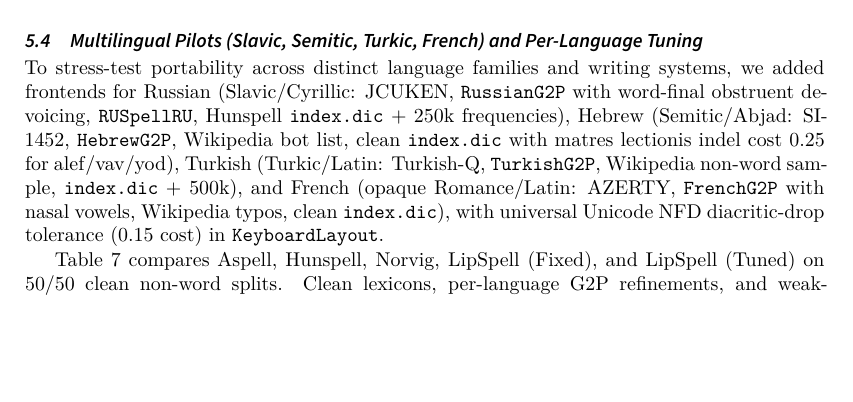
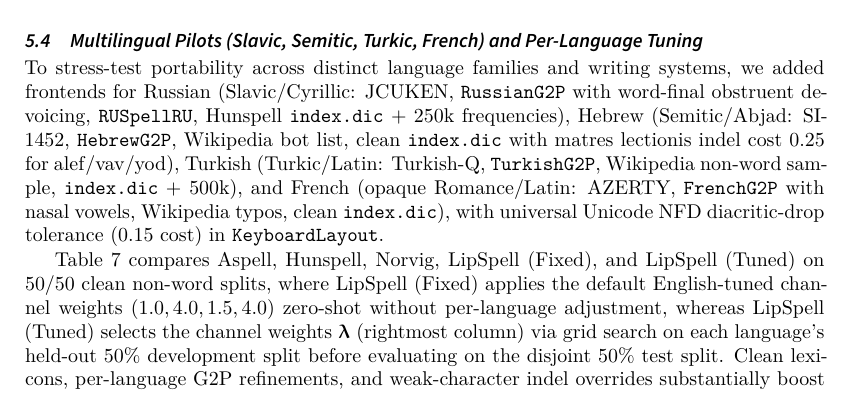
Before and after one commit to leolca/lipspell, a LaTeX document (paper/main.tex): part of page 6 of 10, cut so that both start at the same text, the shorter picture padded with empty space. Compiled offline with XeLaTeX; a LaTeX package or settings file that is missing is left out.

Commit message:
Explain LipSpell (Fixed) vs LipSpell (Tuned) in Section 5.4

```diff
--- a/paper/main.tex
+++ b/paper/main.tex
@@ -217,7 +217,7 @@ Phonetic-only              & 96.8\% / 95.8\% & 38.80\% & 67.60\% & --- \\
 \subsection{Multilingual Pilots (Slavic, Semitic, Turkic, French) and Per-Language Tuning}
 To stress-test portability across distinct language families and writing systems, we added frontends for Russian (Slavic/Cyrillic: JCUKEN, \texttt{RussianG2P} with word-final obstruent devoicing, \texttt{RUSpellRU}, Hunspell \texttt{index.dic} + $250\text{k}$ frequencies), Hebrew (Semitic/Abjad: SI-1452, \texttt{HebrewG2P}, Wikipedia bot list, clean \texttt{index.dic} with \textit{matres lectionis} indel cost $0.25$ for \textit{alef}/\textit{vav}/\textit{yod}), Turkish (Turkic/Latin: Turkish-Q, \texttt{TurkishG2P}, Wikipedia non-word sample, \texttt{index.dic} + $500\text{k}$), and French (opaque Romance/Latin: AZERTY, \texttt{FrenchG2P} with nasal vowels, Wikipedia typos, clean \texttt{index.dic}), with universal Unicode NFD diacritic-drop tolerance ($0.15$ cost) in \texttt{KeyboardLayout}.
 
-Table~\ref{tab:multilingual} compares Aspell, Hunspell, Norvig, LipSpell (Fixed), and LipSpell (Tuned) on 50/50 clean non-word splits. Clean lexicons, per-language G2P refinements, and weak-character indel overrides substantially boost performance across all four languages without degrading English ($78.52\%$ vs.\ $75.19\%$ Norvig on Norvig1). Tuned LipSpell outperforms Aspell on all six languages ($+2.24$ to $+55.23$ percentage points Top-1, where official \texttt{aspell-tr} covers only $80{,}261$ uninflected forms) and outperforms Hunspell on five of the six languages by $+9.81$ to $+40.98$ percentage points Top-1: English reaches $80.37\%$ fixed ($79.75\%$ tuned vs.\ $77.51\%$ Aspell / $69.94\%$ Hunspell), Russian reaches $85.67\%$ Top-1 (vs.\ $71.96\%$ Aspell / $67.60\%$ Hunspell, $p=1.52\times 10^{-5}$ vs.\ Norvig), Hebrew jumps to $74.59\%$ (vs.\ $39.34\%$ Aspell / $33.61\%$ Hunspell, $98.36\%$ Top-5), Portuguese reaches $85.97\%$ (vs.\ $67.13\%$ Aspell / $70.14\%$ Hunspell), and Turkish reaches $81.90\%$ (vs.\ $26.67\%$ Aspell / $47.14\%$ Hunspell), while Hunspell leads on French ($82.08\%$ vs.\ $74.53\%$ tuned LipSpell with \texttt{ipa-dict} and $62.26\%$ Aspell) due to its rich morphological affix rules.
+Table~\ref{tab:multilingual} compares Aspell, Hunspell, Norvig, LipSpell (Fixed), and LipSpell (Tuned) on 50/50 clean non-word splits, where \emph{LipSpell (Fixed)} applies the default English-tuned channel weights $(1.0, 4.0, 1.5, 4.0)$ zero-shot without per-language adjustment, whereas \emph{LipSpell (Tuned)} selects the channel weights $\boldsymbol{\lambda}$ (rightmost column) via grid search on each language's held-out $50\%$ development split before evaluating on the disjoint $50\%$ test split. Clean lexicons, per-language G2P refinements, and weak-character indel overrides substantially boost performance across all four languages without degrading English ($78.52\%$ vs.\ $75.19\%$ Norvig on Norvig1). Tuned LipSpell outperforms Aspell on all six languages ($+2.24$ to $+55.23$ percentage points Top-1, where official \texttt{aspell-tr} covers only $80{,}261$ uninflected forms) and outperforms Hunspell on five of the six languages by $+9.81$ to $+40.98$ percentage points Top-1: English reaches $80.37\%$ fixed ($79.75\%$ tuned vs.\ $77.51\%$ Aspell / $69.94\%$ Hunspell), Russian reaches $85.67\%$ Top-1 (vs.\ $71.96\%$ Aspell / $67.60\%$ Hunspell, $p=1.52\times 10^{-5}$ vs.\ Norvig), Hebrew jumps to $74.59\%$ (vs.\ $39.34\%$ Aspell / $33.61\%$ Hunspell, $98.36\%$ Top-5), Portuguese reaches $85.97\%$ (vs.\ $67.13\%$ Aspell / $70.14\%$ Hunspell), and Turkish reaches $81.90\%$ (vs.\ $26.67\%$ Aspell / $47.14\%$ Hunspell), while Hunspell leads on French ($82.08\%$ vs.\ $74.53\%$ tuned LipSpell with \texttt{ipa-dict} and $62.26\%$ Aspell) due to its rich morphological affix rules.
 
 \begin{table}[ht]
 \centering
```
Also changed, not shown: paper/main.pdf.
